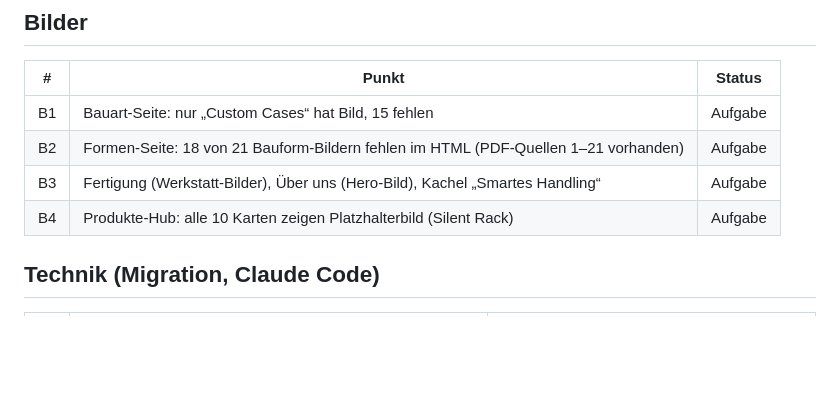
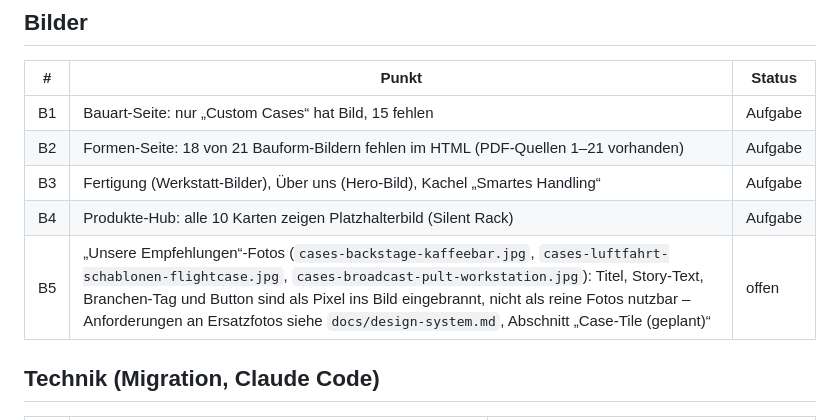
Before and after one commit to Jaschadontpanic/dp-case-prototyp, a Markdown page: docs/open-decisions.md, the part around the change. Drawn GitHub-style; blank space fills up the shorter version.

```diff
--- a/docs/open-decisions.md
+++ b/docs/open-decisions.md
@@ -30,6 +30,7 @@ Status: **offen** = Entscheidung von Jascha nötig · **Aufgabe** = entschieden,
 | B2 | Formen-Seite: 18 von 21 Bauform-Bildern fehlen im HTML (PDF-Quellen 1–21 vorhanden) | Aufgabe |
 | B3 | Fertigung (Werkstatt-Bilder), Über uns (Hero-Bild), Kachel „Smartes Handling“ | Aufgabe |
 | B4 | Produkte-Hub: alle 10 Karten zeigen Platzhalterbild (Silent Rack) | Aufgabe |
+| B5 | „Unsere Empfehlungen“-Fotos (`cases-backstage-kaffeebar.jpg`, `cases-luftfahrt-schablonen-flightcase.jpg`, `cases-broadcast-pult-workstation.jpg`): Titel, Story-Text, Branchen-Tag und Button sind als Pixel ins Bild eingebrannt, nicht als reine Fotos nutzbar – Anforderungen an Ersatzfotos siehe `docs/design-system.md`, Abschnitt „Case-Tile (geplant)“ | offen |
 
 ## Technik (Migration, Claude Code)
 | # | Punkt | Status |
```
Also changed, not shown: docs/changelog.md (+5 -0 lines), docs/design-system.md (+21 -0 lines).
